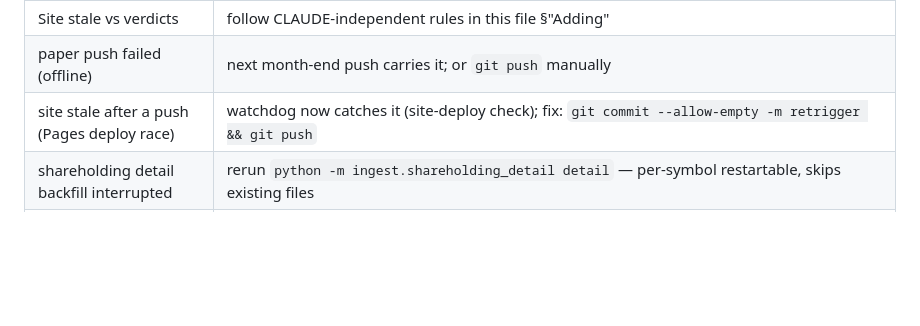
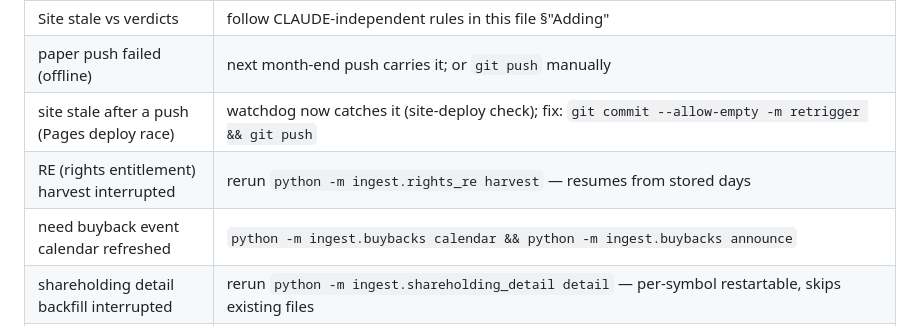
Before and after one commit to deshpanda/nse-screener, a Markdown page: RUNBOOK.md, the part around the change. GitHub-like rendering; blank space fills up the shorter version.

Commit message:
RUNBOOK: recovery rows for the two new pipelines

```diff
--- a/RUNBOOK.md
+++ b/RUNBOOK.md
@@ -72,6 +72,8 @@ Every verdict's exact code is committed. Engines:
 | Site stale vs verdicts | follow CLAUDE-independent rules in this file §"Adding" |
 | paper push failed (offline) | next month-end push carries it; or `git push` manually |
 | site stale after a push (Pages deploy race) | watchdog now catches it (site-deploy check); fix: `git commit --allow-empty -m retrigger && git push` |
+| RE (rights entitlement) harvest interrupted | rerun `python -m ingest.rights_re harvest` — resumes from stored days |
+| need buyback event calendar refreshed | `python -m ingest.buybacks calendar && python -m ingest.buybacks announce` |
 | shareholding detail backfill interrupted | rerun `python -m ingest.shareholding_detail detail` — per-symbol restartable, skips existing files |
 | laptop slept through 23:00 month-end cron | self-heals: the watchdog runs an automated catch-up (same formation, asof pinned to month-end) within 3 days — valid per PROTOCOL_GOLIVE gate-1 amendment. Do NOT run paper_log by hand; a human backfill fails the gate |
 
```
